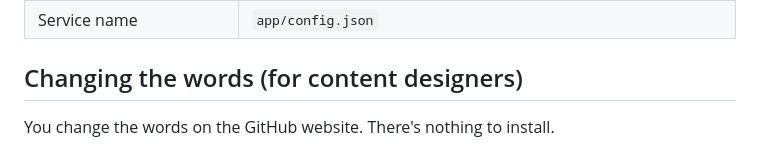
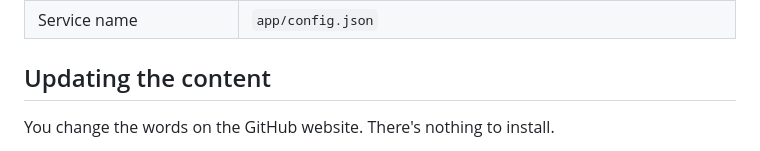
Before and after one commit to defra-design/batteries-epr-beta, a Markdown page: README.md, the part around the change. Drawn GitHub-style.

```diff
--- a/README.md
+++ b/README.md
@@ -30,7 +30,7 @@ Then open http://localhost:3000.
 | Layout for regulator (internal) pages | `app/views/layouts/regulator.html` |
 | Service name | `app/config.json` |
 
-## Changing the words (for content designers)
+## Updating the content
 
 You change the words on the GitHub website. There's nothing to install.
 
```
